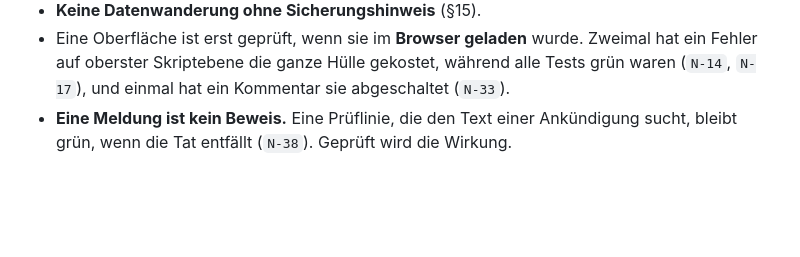
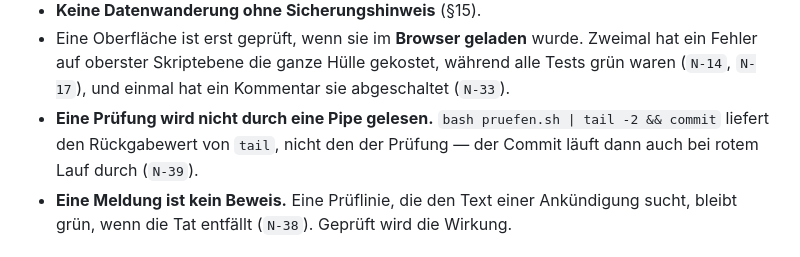
Before and after one commit to prolo2408/proloWorld, a Markdown page: CLAUDE.md, the part around the change. Drawn GitHub-style; blank space fills up the shorter version.

```diff
--- a/CLAUDE.md
+++ b/CLAUDE.md
@@ -42,6 +42,9 @@ Wo was steht:
   Zweimal hat ein Fehler auf oberster Skriptebene die ganze Hülle gekostet,
   während alle Tests grün waren (`N-14`, `N-17`), und einmal hat ein
   Kommentar sie abgeschaltet (`N-33`).
+- **Eine Prüfung wird nicht durch eine Pipe gelesen.** `bash pruefen.sh |
+  tail -2 && commit` liefert den Rückgabewert von `tail`, nicht den der
+  Prüfung — der Commit läuft dann auch bei rotem Lauf durch (`N-39`).
 - **Eine Meldung ist kein Beweis.** Eine Prüflinie, die den Text einer
   Ankündigung sucht, bleibt grün, wenn die Tat entfällt (`N-38`). Geprüft
   wird die Wirkung.
```
Also changed, not shown: NEUE-BEFUNDE.md (+7 -0 lines), wiki/CHANGELOG.md (+2 -2 lines).
